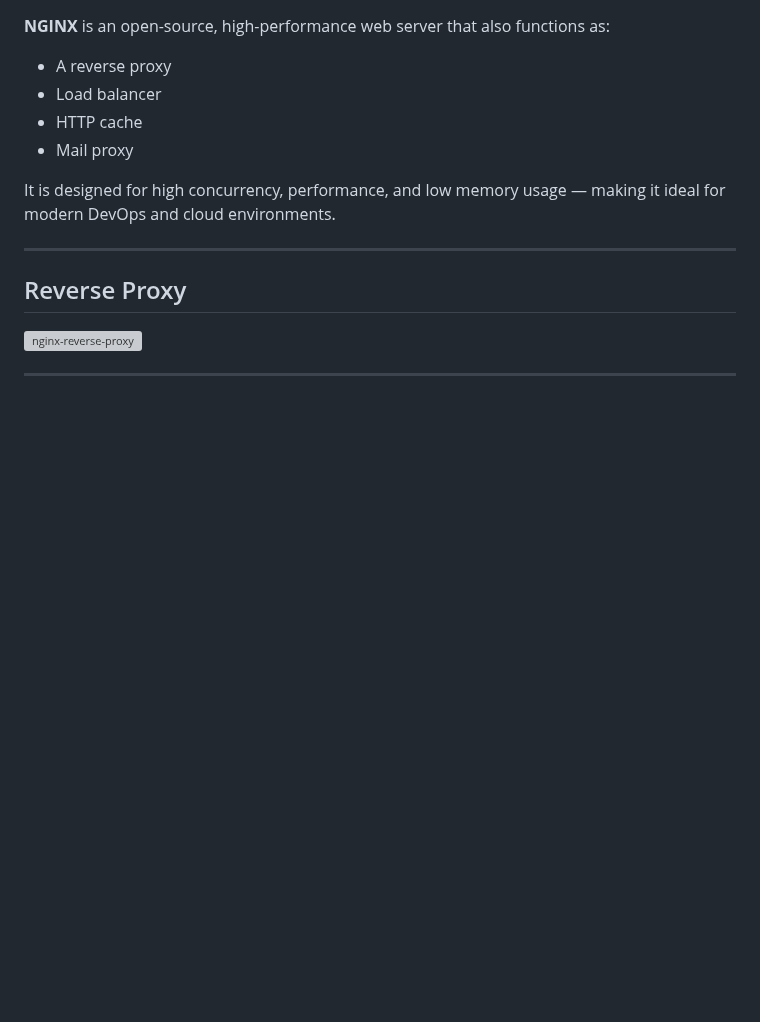
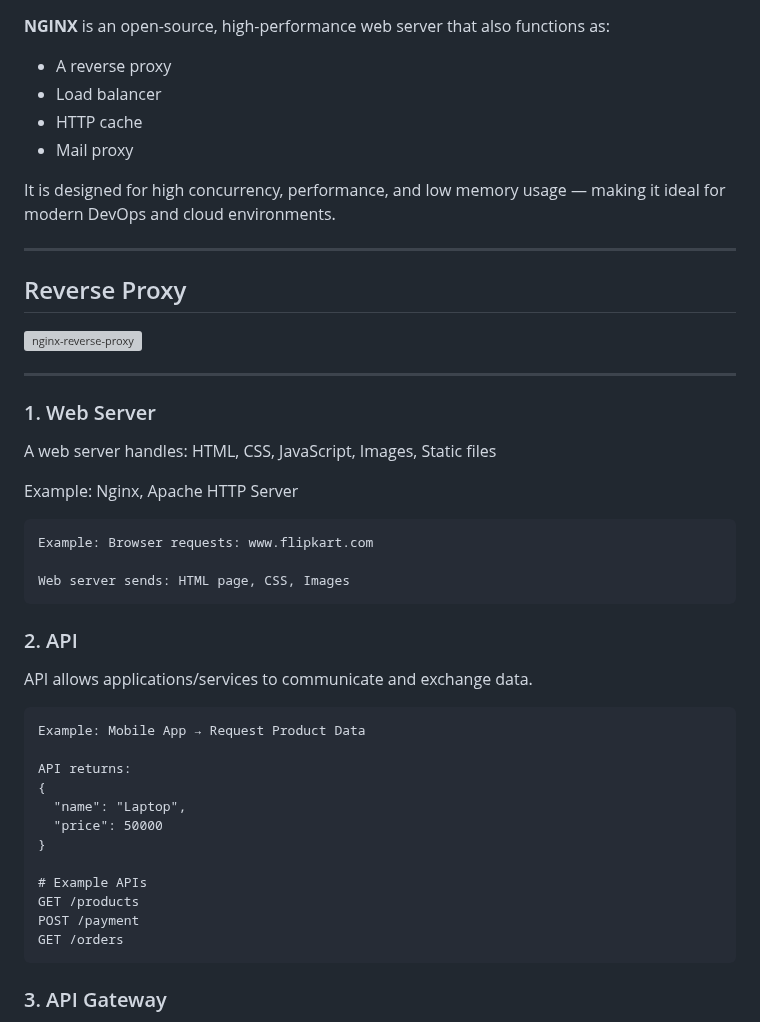
Before and after one commit to priyankad1520/Devepos-Concepts, a Markdown page: Nginx/01-getting-started.md, the part around one of its changes. Drawn GitHub-style; blank space fills up the shorter version; grey boxes are pictures that could not be loaded.

````diff
--- a/Nginx/01-getting-started.md
+++ b/Nginx/01-getting-started.md
@@ -17,3 +17,33 @@ It is designed for high concurrency, performance, and low memory usage — makin
 <img width="1536" height="1024" alt="nginx-reverse-proxy" src="https://github.com/user-attachments/assets/1c9fbec8-b7b6-4385-bf96-dd6598842b81" />
 
 ---
+
+### 1. Web Server
+A web server handles: HTML, CSS, JavaScript, Images, Static files
+
+Example: Nginx, Apache HTTP Server
+
+```text id="tf2q3f"
+Example: Browser requests: www.flipkart.com
+
+Web server sends: HTML page, CSS, Images
+```
+### 2. API
+
+API allows applications/services to communicate and exchange data.
+```text id="cv7xjz"
+Example: Mobile App → Request Product Data
+
+API returns:
+{
+  "name": "Laptop",
+  "price": 50000
+}
+
+# Example APIs
+GET /products
+POST /payment
+GET /orders
+```
+### 3. API Gateway
+
````
Also changed, not shown: other parts of Nginx/01-getting-started.md (+37 -0 lines).
